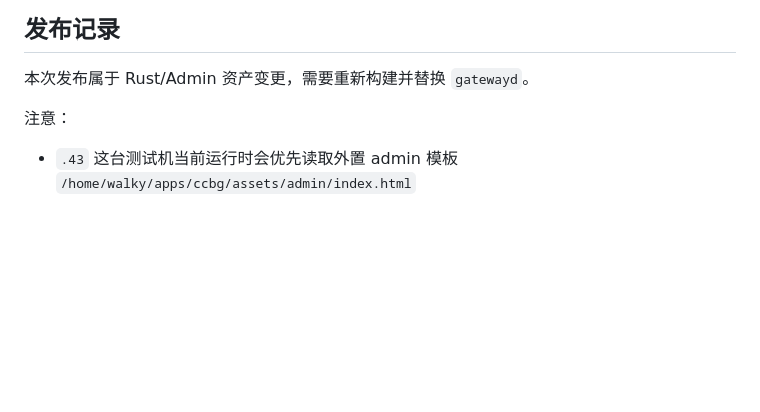
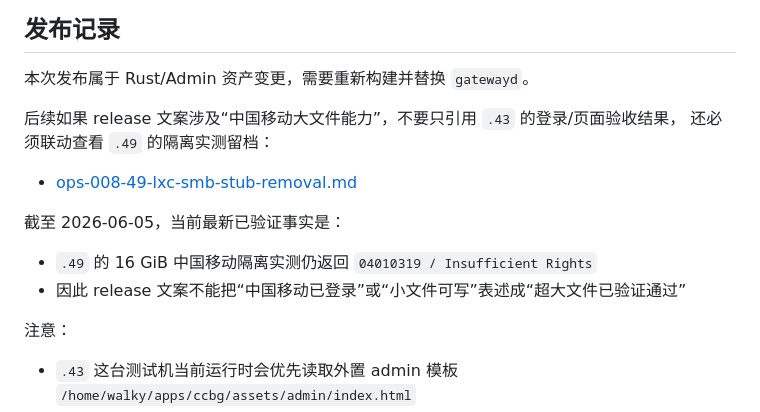
Before and after one commit to WalkyL/CNCarrior_netdisk2blob-rust, a Markdown page: docs/ops-006-43-acceptance.md, the part around the change. Drawn GitHub-style; blank space fills up the shorter version.

```diff
--- a/docs/ops-006-43-acceptance.md
+++ b/docs/ops-006-43-acceptance.md
@@ -11,6 +11,16 @@
 ## 发布记录
 
 本次发布属于 Rust/Admin 资产变更，需要重新构建并替换 `gatewayd`。
+
+后续如果 release 文案涉及“中国移动大文件能力”，不要只引用 `.43` 的登录/页面验收结果，
+还必须联动查看 `.49` 的隔离实测留档：
+
+- [ops-008-49-lxc-smb-stub-removal.md](ops-008-49-lxc-smb-stub-removal.md)
+
+截至 2026-06-05，当前最新已验证事实是：
+
+- `.49` 的 16 GiB 中国移动隔离实测仍返回 `04010319 / Insufficient Rights`
+- 因此 release 文案不能把“中国移动已登录”或“小文件可写”表述成“超大文件已验证通过”
 
 注意：
 
```
Also changed, not shown: docs/ops-008-49-lxc-smb-stub-removal.md (+53 -0 lines).
